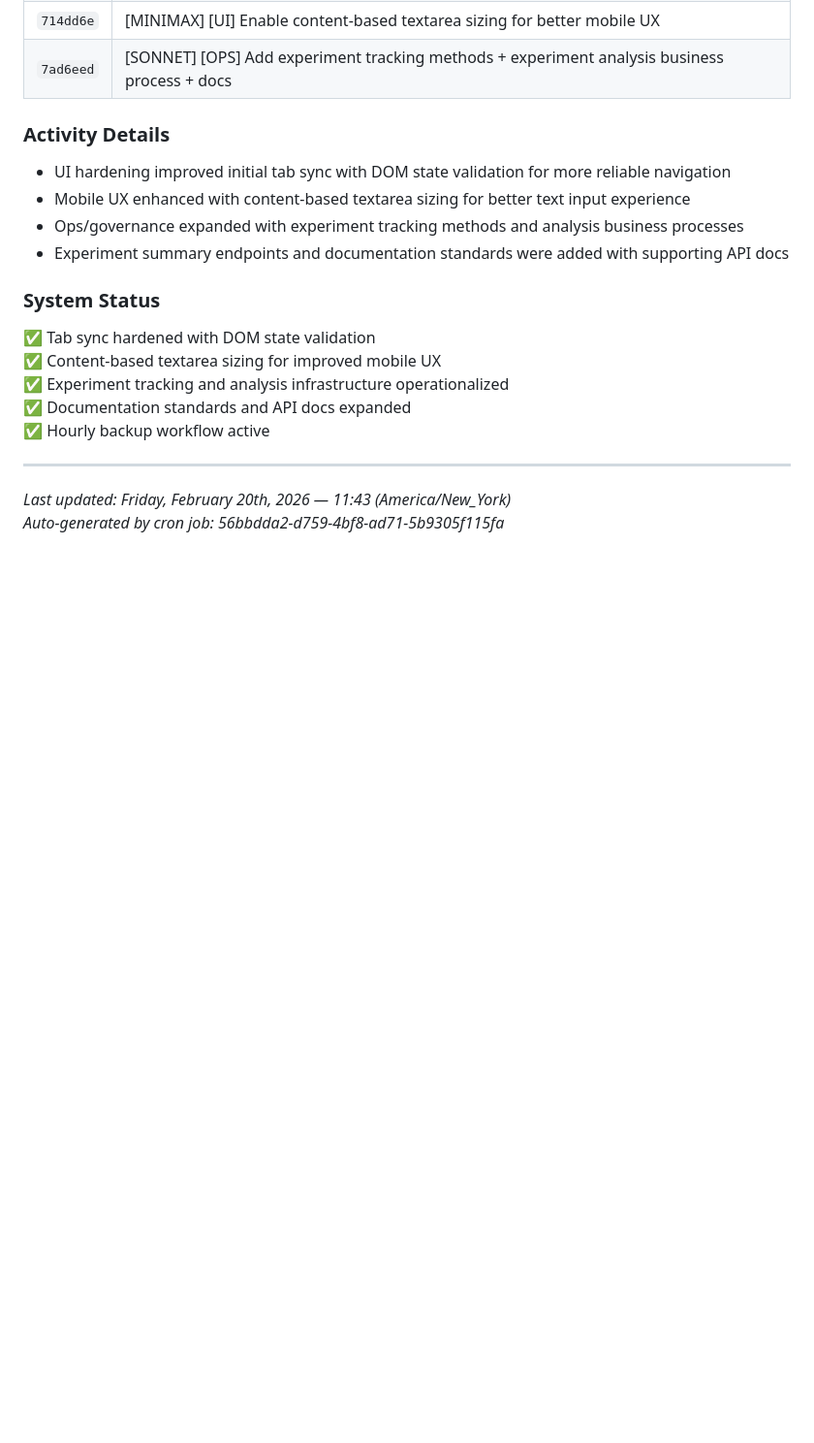
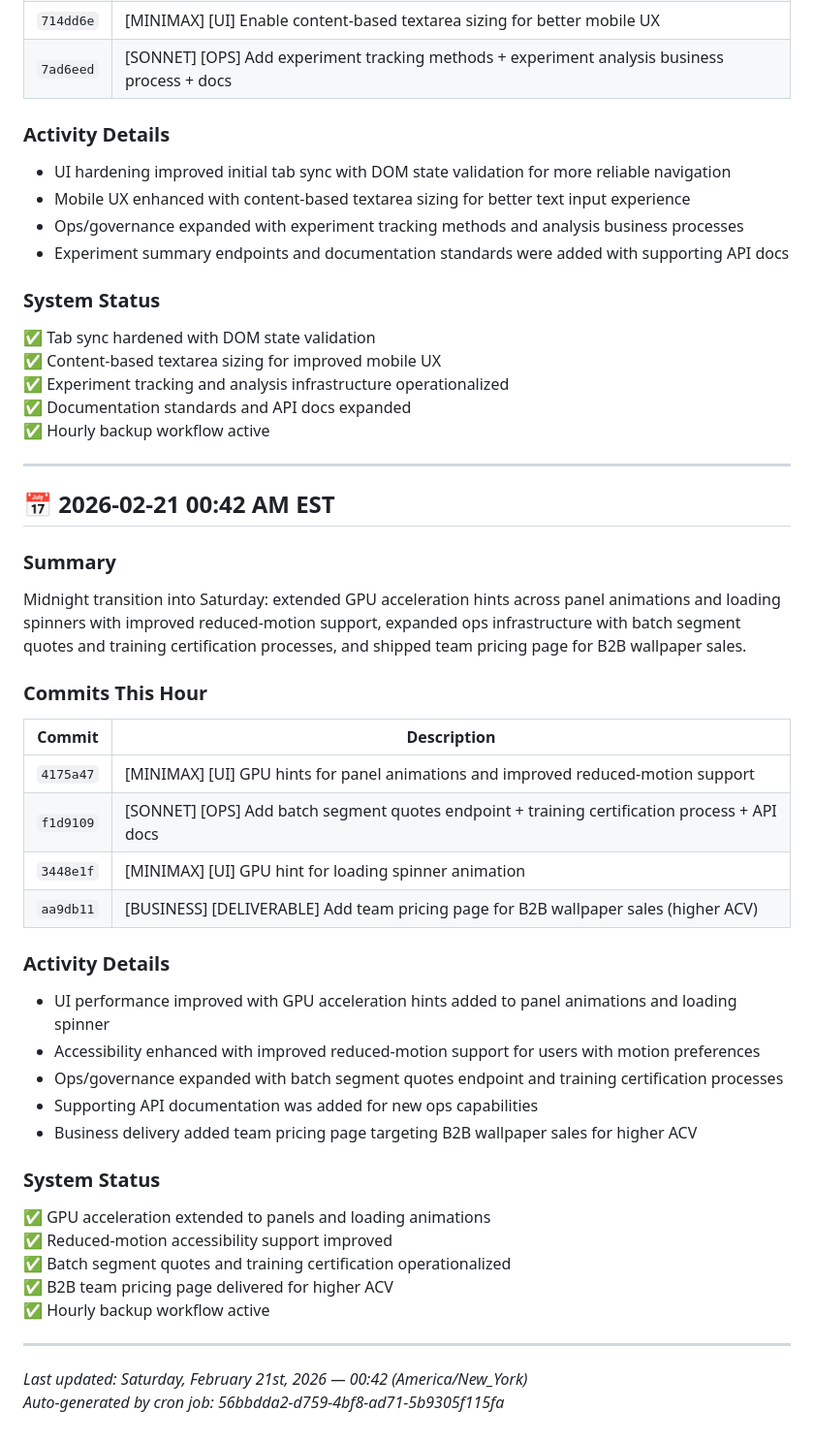
Before and after one commit to Mind-Expansion-Industries/j1msky-framework, a Markdown page: CHANGELOG_NIGHT.md, the part around the change. Shown at 97% size. Drawn GitHub-style; blank space fills up the shorter version.

Commit message:
[AUTO] [BACKUP] hourly night snapshot

```diff
--- a/CHANGELOG_NIGHT.md
+++ b/CHANGELOG_NIGHT.md
@@ -901,5 +901,34 @@ Late-night experimentation infrastructure and UI mobile polish: added experiment
 
 ---
 
-*Last updated: Friday, February 20th, 2026 — 11:43 (America/New_York)*
+## 📅 2026-02-21 00:42 AM EST
+
+### Summary
+Midnight transition into Saturday: extended GPU acceleration hints across panel animations and loading spinners with improved reduced-motion support, expanded ops infrastructure with batch segment quotes and training certification processes, and shipped team pricing page for B2B wallpaper sales.
+
+### Commits This Hour
+| Commit | Description |
+|--------|-------------|
+| `4175a47` | [MINIMAX] [UI] GPU hints for panel animations and improved reduced-motion support |
+| `f1d9109` | [SONNET] [OPS] Add batch segment quotes endpoint + training certification process + API docs |
+| `3448e1f` | [MINIMAX] [UI] GPU hint for loading spinner animation |
+| `aa9db11` | [BUSINESS] [DELIVERABLE] Add team pricing page for B2B wallpaper sales (higher ACV) |
+
+### Activity Details
+- UI performance improved with GPU acceleration hints added to panel animations and loading spinner
+- Accessibility enhanced with improved reduced-motion support for users with motion preferences
+- Ops/governance expanded with batch segment quotes endpoint and training certification processes
+- Supporting API documentation was added for new ops capabilities
+- Business delivery added team pricing page targeting B2B wallpaper sales for higher ACV
+
+### System Status
+✅ GPU acceleration extended to panels and loading animations
+✅ Reduced-motion accessibility support improved
+✅ Batch segment quotes and training certification operationalized
+✅ B2B team pricing page delivered for higher ACV
+✅ Hourly backup workflow active
+
+---
+
+*Last updated: Saturday, February 21st, 2026 — 00:42 (America/New_York)*
 *Auto-generated by cron job: 56bbdda2-d759-4bf8-ad71-5b9305f115fa*
```
